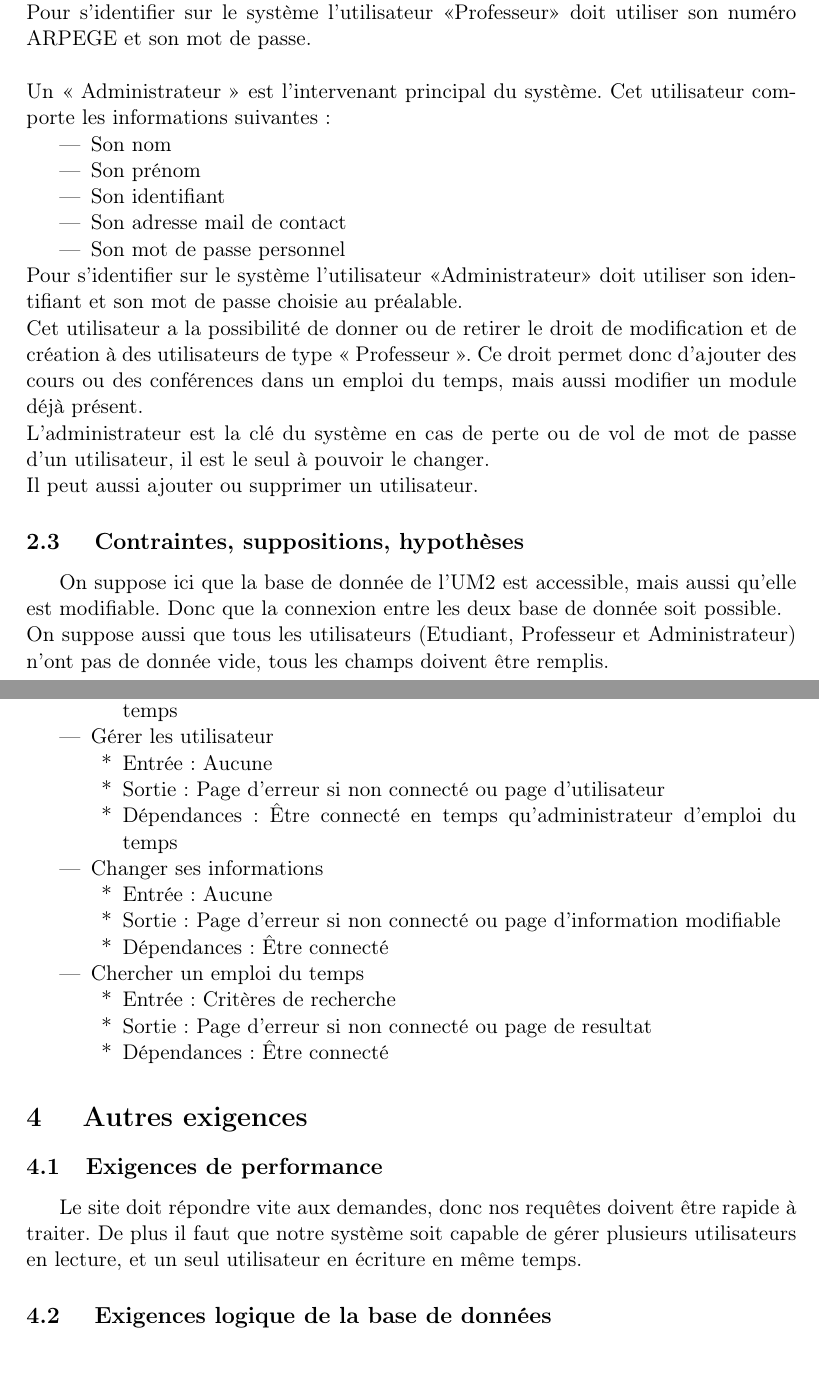
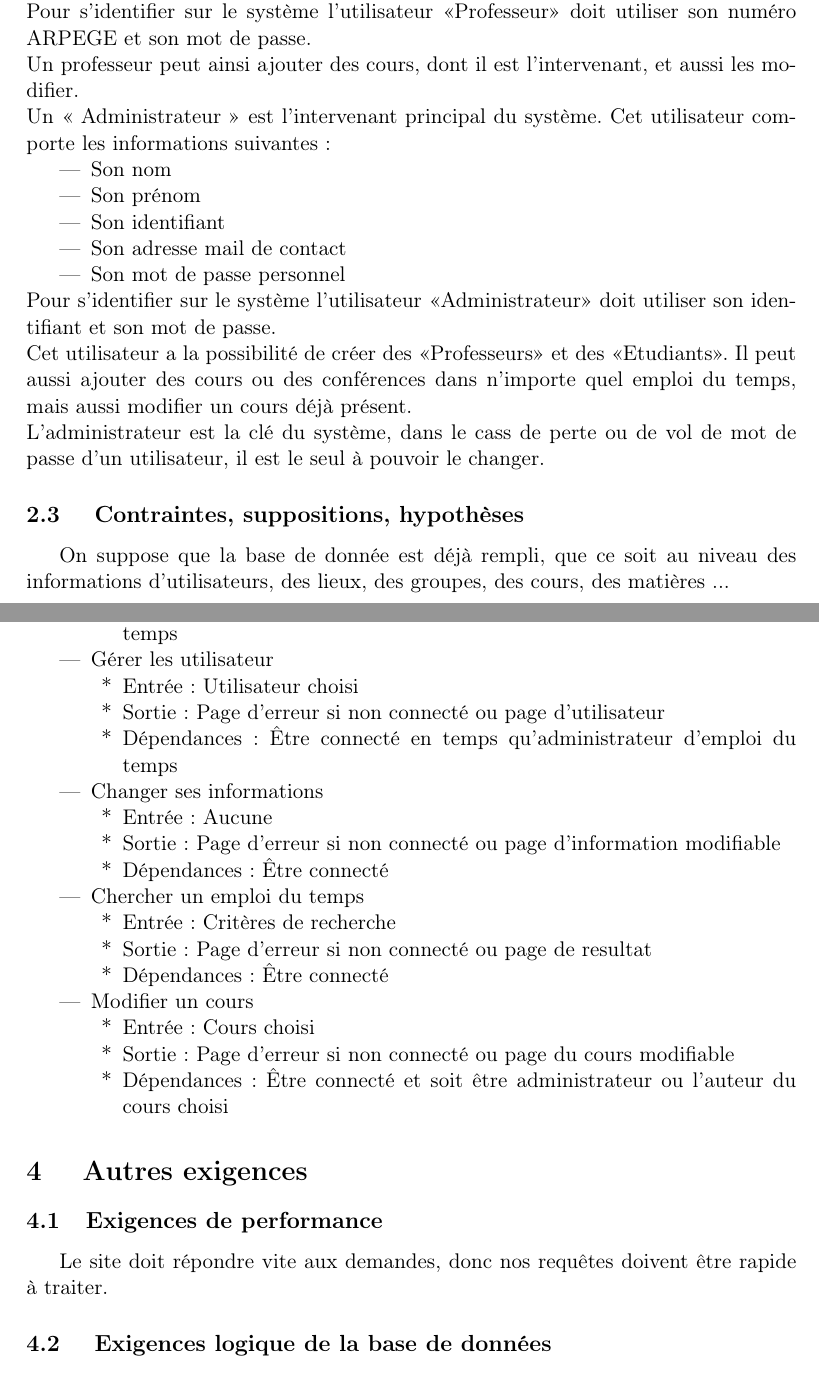
Before and after one commit to antitoine/IUT-edt-gl, a LaTeX document (wiki/Cachier_des_charges/presentation.tex): two parts of pages 7 and 28 of 29, joined at a grey line, cut so that both start at the same text. Compiled offline with pdfLaTeX.

Commit message:
Modification cachier des charges

```diff
--- a/wiki/Cachier_des_charges/presentation.tex
+++ b/wiki/Cachier_des_charges/presentation.tex
@@ -115,6 +118,7 @@ Pour s'identifier sur le système l'utilisateur « Étudiant » doit utiliser so
         %\item Ses contraintes personnelles
         \end{itemize}
 Pour s'identifier sur le système l'utilisateur «Professeur» doit utiliser son numéro ARPEGE et son mot de passe.\\
+Un professeur peut ainsi ajouter des cours, dont il est l'intervenant, et aussi les modifier.
 %Les contraintes d'un professeur permettent aux créateurs et modificateurs de prendre en comptes les requêtes demandées par ces derniers.\\Il peut aussi ajouter dans les contraintes ses missions de recherche.
 \\Un « Administrateur » est l'intervenant principal du système. Cet utilisateur comporte les informations suivantes :
         \begin{itemize}
@@ -124,11 +128,12 @@ Pour s'identifier sur le système l'utilisateur «Professeur» doit utiliser son
         \item Son adresse mail de contact
         \item Son mot de passe personnel
         \end{itemize}
-Pour s'identifier sur le système l'utilisateur «Administrateur» doit utiliser son identifiant et son mot de passe choisie au préalable.\\Cet utilisateur a la possibilité de donner ou de retirer le droit de modification et de création à des utilisateurs de type « Professeur ». Ce droit permet donc d'ajouter des cours ou des conférences dans un emploi du temps, mais aussi modifier un module déjà présent.\\L'administrateur est la clé du système en cas de perte ou de vol de mot de passe d'un utilisateur, il est le seul à pouvoir le changer.\\Il peut aussi ajouter ou supprimer un utilisateur.
+Pour s'identifier sur le système l'utilisateur «Administrateur» doit utiliser son identifiant et son mot de passe.\\
+Cet utilisateur a la possibilité de créer des «Professeurs» et des «Etudiants». Il peut aussi ajouter des cours ou des conférences dans n'importe quel emploi du temps, mais aussi modifier un cours déjà présent.\\L'administrateur est la clé du système, dans le cass de perte ou de vol de mot de passe d'un utilisateur, il est le seul à pouvoir le changer.
         %
         \subsection{ Contraintes, suppositions, hypothèses}
         %
-        On suppose ici que la base de donnée de l'UM2 est accessible, mais aussi qu'elle est modifiable. Donc que la connexion entre les deux base de donnée soit possible.\\On suppose aussi que tous les utilisateurs (Etudiant, Professeur et Administrateur) n'ont pas de donnée vide, tous les champs doivent être remplis.
+        On suppose que la base de donnée est déjà rempli, que ce soit au niveau des informations d'utilisateurs, des lieux, des groupes, des cours, des matières ...
         %
         \clearpage
         %
@@ -562,7 +568,7 @@ Pour s'identifier sur le système l'utilisateur «Administrateur» doit utiliser
 		\end{itemize}
 		\item Gérer les utilisateur
 		\begin{itemize}
-			\item Entrée : Aucune
+			\item Entrée : Utilisateur choisi
 			\item Sortie : Page d'erreur si non connecté ou page d'utilisateur
 			\item Dépendances : Être connecté en temps qu'administrateur d'emploi du temps
 		\end{itemize}
@@ -578,6 +584,12 @@ Pour s'identifier sur le système l'utilisateur «Administrateur» doit utiliser
 			\item Sortie : Page d'erreur si non connecté ou page de resultat
 			\item Dépendances : Être connecté
 		\end{itemize}
+		\item Modifier un cours
+		\begin{itemize}
+			\item Entrée : Cours choisi
+			\item Sortie : Page d'erreur si non connecté ou page du cours modifiable
+			\item Dépendances : Être connecté et soit être administrateur ou l'auteur du cours choisi
+		\end{itemize}
 		%\item Chercher un emploi du temps
 		%\begin{itemize}
 			%\item Entrée : Critères de recherche
@@ -590,7 +602,7 @@ Pour s'identifier sur le système l'utilisateur «Administrateur» doit utiliser
         %
         \subsection{Exigences de performance}
         %
-        Le site doit répondre vite aux demandes, donc nos requêtes doivent être rapide à traiter. De plus il faut que notre système soit capable de gérer plusieurs utilisateurs en lecture, et un seul utilisateur en écriture en même temps.
+        Le site doit répondre vite aux demandes, donc nos requêtes doivent être rapide à traiter.
         %
         \subsection{ Exigences logique de la base de données}
         %
```
Also changed, not shown: wiki/Cachier_des_charges/fig-diag-use-case-0.eps, wiki/Cachier_des_charges/fig-diag-use-case-3.eps, wiki/Cachier_des_charges/presentation.tex (28 more changed lines), 3 other files.
